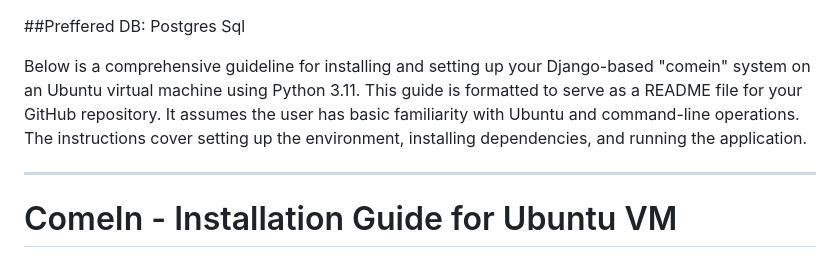
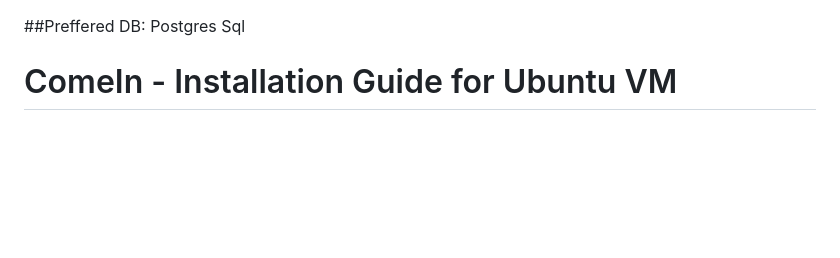
Before and after one commit to aunikml/comein, a Markdown page: README.md, the part around the change. Rendered like a GitHub page; blank space fills up the shorter version.

```diff
--- a/README.md
+++ b/README.md
@@ -1,8 +1,4 @@
 ##Preffered DB: Postgres Sql
-
-Below is a comprehensive guideline for installing and setting up your Django-based "comein" system on an Ubuntu virtual machine using Python 3.11. This guide is formatted to serve as a README file for your GitHub repository. It assumes the user has basic familiarity with Ubuntu and command-line operations. The instructions cover setting up the environment, installing dependencies, and running the application.
-
----
 
 # ComeIn - Installation Guide for Ubuntu VM
 
```
